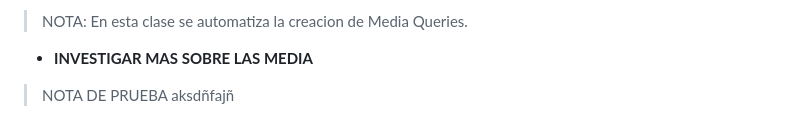
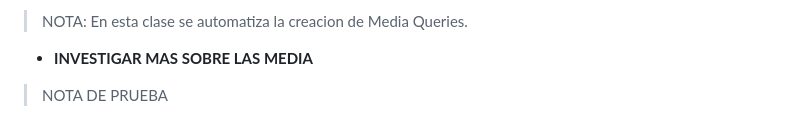
Before and after one commit to JoseAlfonsoB/FREELANCER_PROJECT, a Markdown page: APUNTE/apunte.md, the part around the change. Drawn GitHub-style.

Commit message:
comentario para commit

```diff
--- a/APUNTE/apunte.md
+++ b/APUNTE/apunte.md
@@ -428,4 +428,4 @@ Dentro de la media query solo vamos a colocar lo que se va a modificar del dise
 > NOTA: En esta clase se automatiza la creacion de Media Queries.
 
 - **INVESTIGAR MAS SOBRE LAS MEDIA**
-> NOTA DE PRUEBA aksdñfajñ
+> NOTA DE PRUEBA
```
